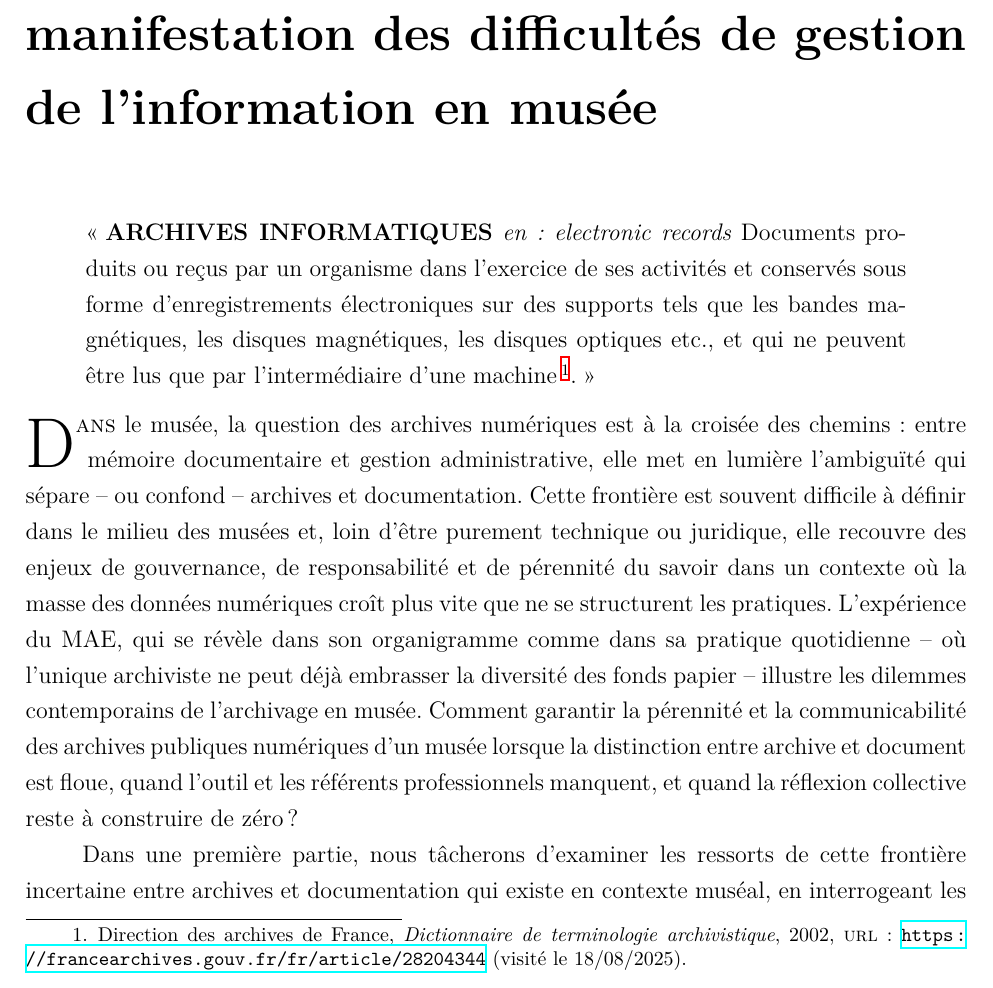
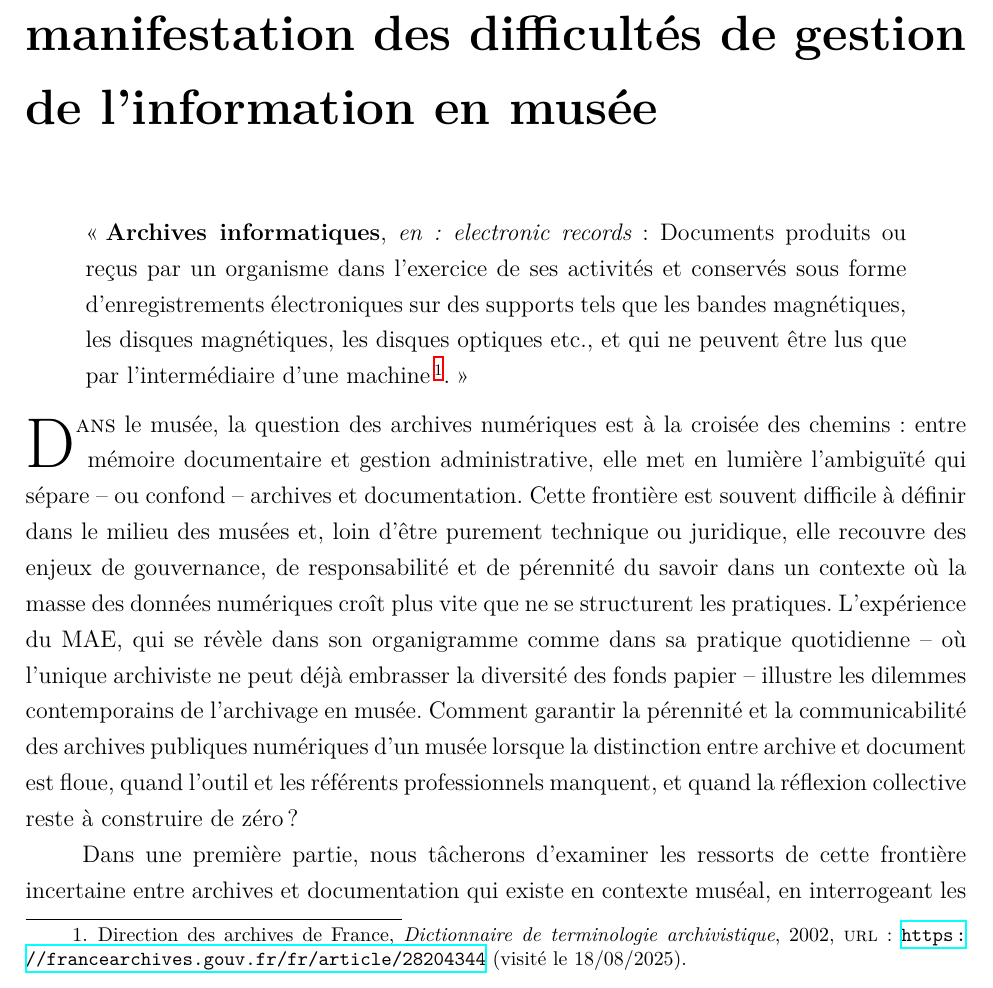
Before and after one commit to May8326/Memoire, a LaTeX thesis (main.tex, which reads parties/mainmatter/II/C/II_C.tex): part of page 71 of 150, cut so that both start at the same text. Compiled offline with XeLaTeX.

Commit message:
✏️ Correction faute

```diff
--- a/parties/mainmatter/II/C/II_C.tex
+++ b/parties/mainmatter/II/C/II_C.tex
@@ -1,7 +1,7 @@
 \chapter[Les archives numériques]{\label{II-C}Les archives numériques : une autre manifestation des difficultés de gestion de l’information en musée }
 
 \begin{quote}
-	\enquote{\textbf{ARCHIVES INFORMATIQUES} \textit{en : electronic records}
+	\enquote{\textbf{Archives informatiques}, \textit{en : electronic records} :
 		Documents produits ou reçus par un organisme dans l'exercice de
 		ses activités et conservés sous forme d'enregistrements
 		électroniques sur des supports tels que les bandes magnétiques,
```
